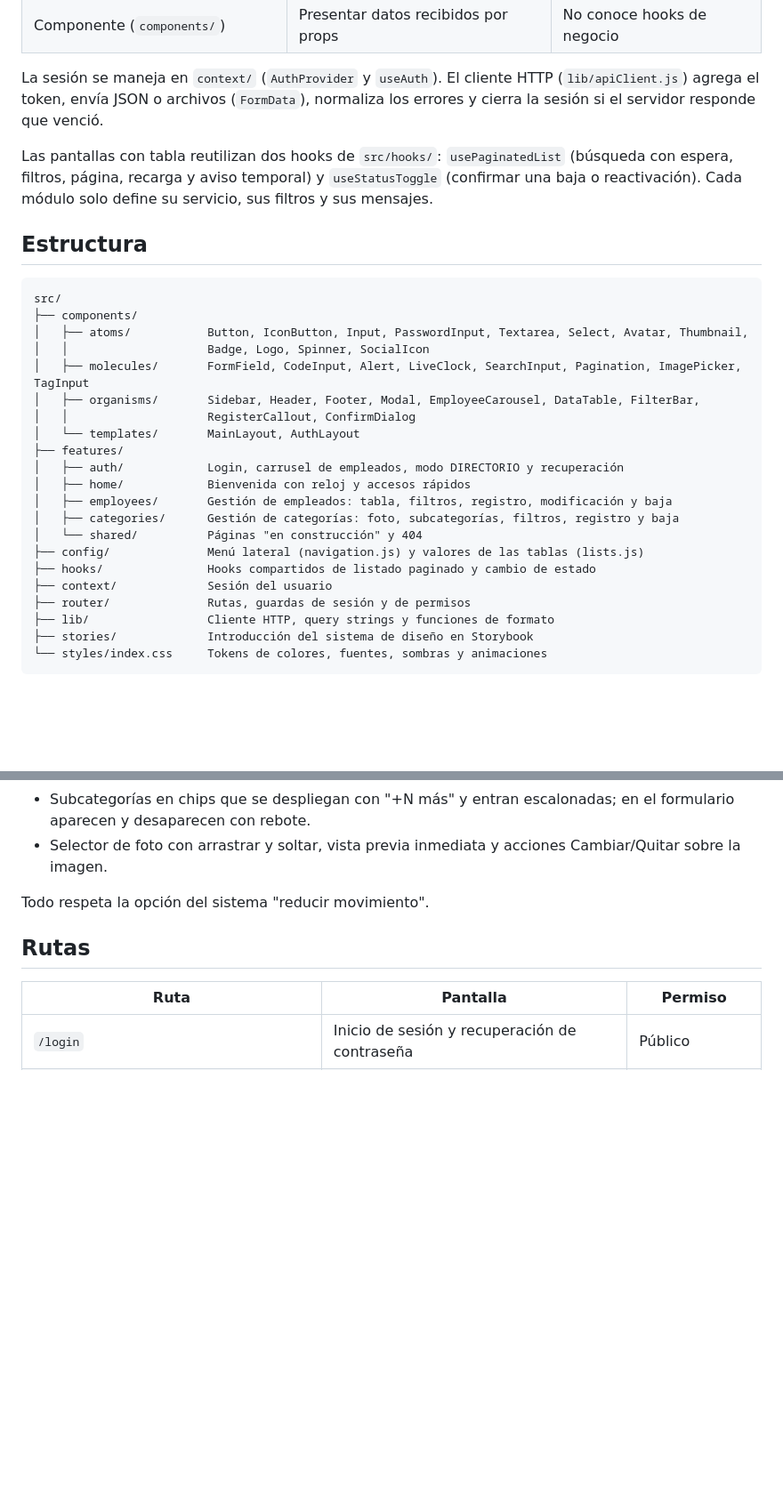
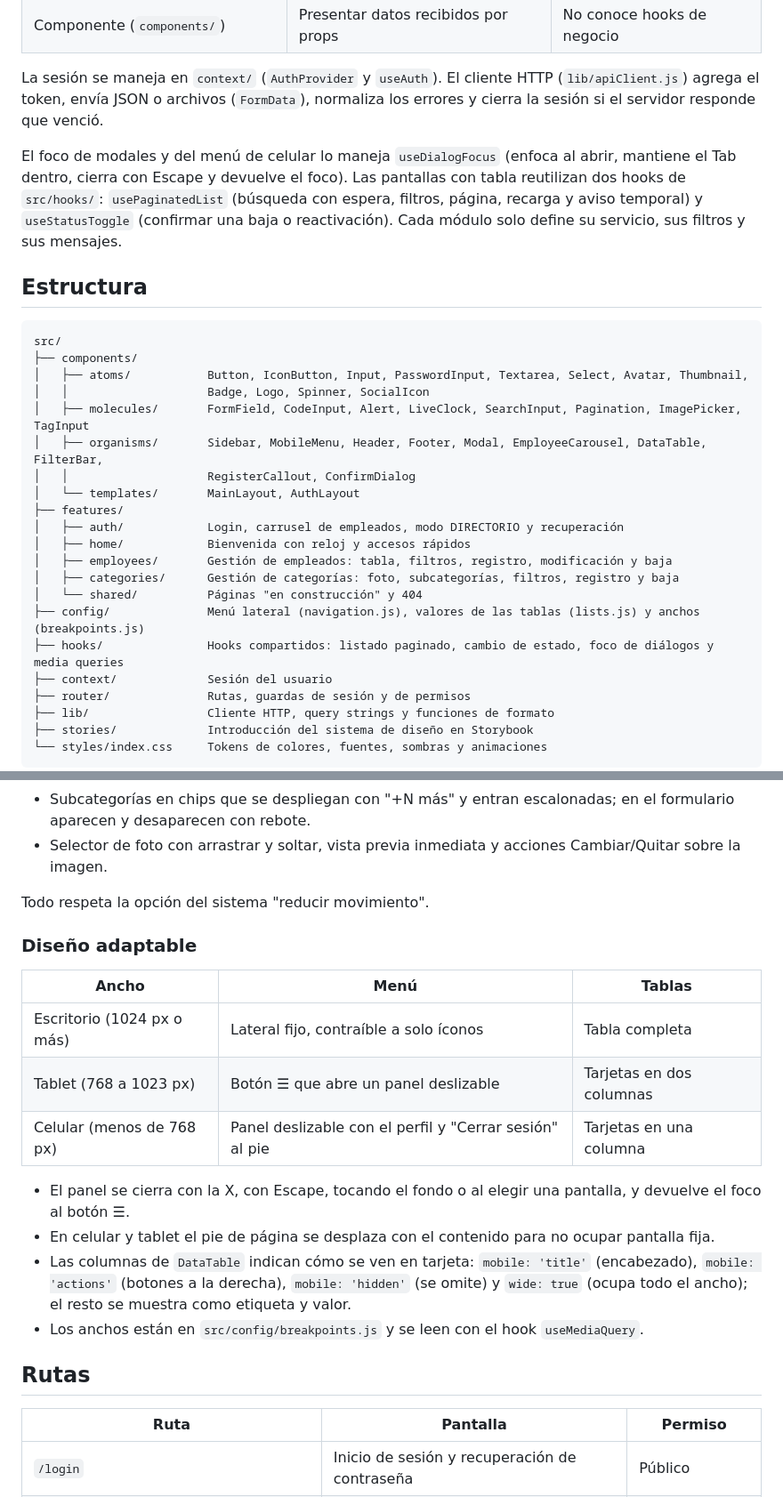
Before and after one commit to mateomerino14/BRASA-BRAVA, a Markdown page: frontend/README.md, 2 parts joined by grey strips. Shown at 89% size. Rendered like a GitHub page; blank space fills up the shorter version.

Commit message:
docs: Documenta el diseño adaptable

```diff
--- a/frontend/README.md
+++ b/frontend/README.md
@@ -54,7 +54,7 @@ npm test                  # pruebas automáticas (Vitest + Testing Library)
 
 La sesión se maneja en `context/` (`AuthProvider` y `useAuth`). El cliente HTTP (`lib/apiClient.js`) agrega el token, envía JSON o archivos (`FormData`), normaliza los errores y cierra la sesión si el servidor responde que venció.
 
-Las pantallas con tabla reutilizan dos hooks de `src/hooks/`: `usePaginatedList` (búsqueda con espera, filtros, página, recarga y aviso temporal) y `useStatusToggle` (confirmar una baja o reactivación). Cada módulo solo define su servicio, sus filtros y sus mensajes.
+El foco de modales y del menú de celular lo maneja `useDialogFocus` (enfoca al abrir, mantiene el Tab dentro, cierra con Escape y devuelve el foco). Las pantallas con tabla reutilizan dos hooks de `src/hooks/`: `usePaginatedList` (búsqueda con espera, filtros, página, recarga y aviso temporal) y `useStatusToggle` (confirmar una baja o reactivación). Cada módulo solo define su servicio, sus filtros y sus mensajes.
 
 ## Estructura
 
@@ -64,7 +64,7 @@ src/
 │   ├── atoms/           Button, IconButton, Input, PasswordInput, Textarea, Select, Avatar, Thumbnail,
 │   │                    Badge, Logo, Spinner, SocialIcon
 │   ├── molecules/       FormField, CodeInput, Alert, LiveClock, SearchInput, Pagination, ImagePicker, TagInput
-│   ├── organisms/       Sidebar, Header, Footer, Modal, EmployeeCarousel, DataTable, FilterBar,
+│   ├── organisms/       Sidebar, MobileMenu, Header, Footer, Modal, EmployeeCarousel, DataTable, FilterBar,
 │   │                    RegisterCallout, ConfirmDialog
 │   └── templates/       MainLayout, AuthLayout
 ├── features/
@@ -73,8 +73,8 @@ src/
 │   ├── employees/       Gestión de empleados: tabla, filtros, registro, modificación y baja
 │   ├── categories/      Gestión de categorías: foto, subcategorías, filtros, registro y baja
 │   └── shared/          Páginas "en construcción" y 404
-├── config/              Menú lateral (navigation.js) y valores de las tablas (lists.js)
-├── hooks/               Hooks compartidos de listado paginado y cambio de estado
+├── config/              Menú lateral (navigation.js), valores de las tablas (lists.js) y anchos (breakpoints.js)
+├── hooks/               Hooks compartidos: listado paginado, cambio de estado, foco de diálogos y media queries
 ├── context/             Sesión del usuario
 ├── router/              Rutas, guardas de sesión y de permisos
 ├── lib/                 Cliente HTTP, query strings y funciones de formato
@@ -113,6 +113,19 @@ Los colores y fuentes salen del prototipo de Figma y se definen una sola vez en
 
 Todo respeta la opción del sistema "reducir movimiento".
 
+### Diseño adaptable
+
+| Ancho | Menú | Tablas |
+|---|---|---|
+| Escritorio (1024 px o más) | Lateral fijo, contraíble a solo íconos | Tabla completa |
+| Tablet (768 a 1023 px) | Botón ☰ que abre un panel deslizable | Tarjetas en dos columnas |
+| Celular (menos de 768 px) | Panel deslizable con el perfil y "Cerrar sesión" al pie | Tarjetas en una columna |
+
+- El panel se cierra con la X, con Escape, tocando el fondo o al elegir una pantalla, y devuelve el foco al botón ☰.
+- En celular y tablet el pie de página se desplaza con el contenido para no ocupar pantalla fija.
+- Las columnas de `DataTable` indican cómo se ven en tarjeta: `mobile: 'title'` (encabezado), `mobile: 'actions'` (botones a la derecha), `mobile: 'hidden'` (se omite) y `wide: true` (ocupa todo el ancho); el resto se muestra como etiqueta y valor.
+- Los anchos están en `src/config/breakpoints.js` y se leen con el hook `useMediaQuery`.
+
 ## Rutas
 
 | Ruta | Pantalla | Permiso |
```
Also changed, not shown: other parts of frontend/README.md (+1 -1 lines), README.md (+1 -0 lines).
